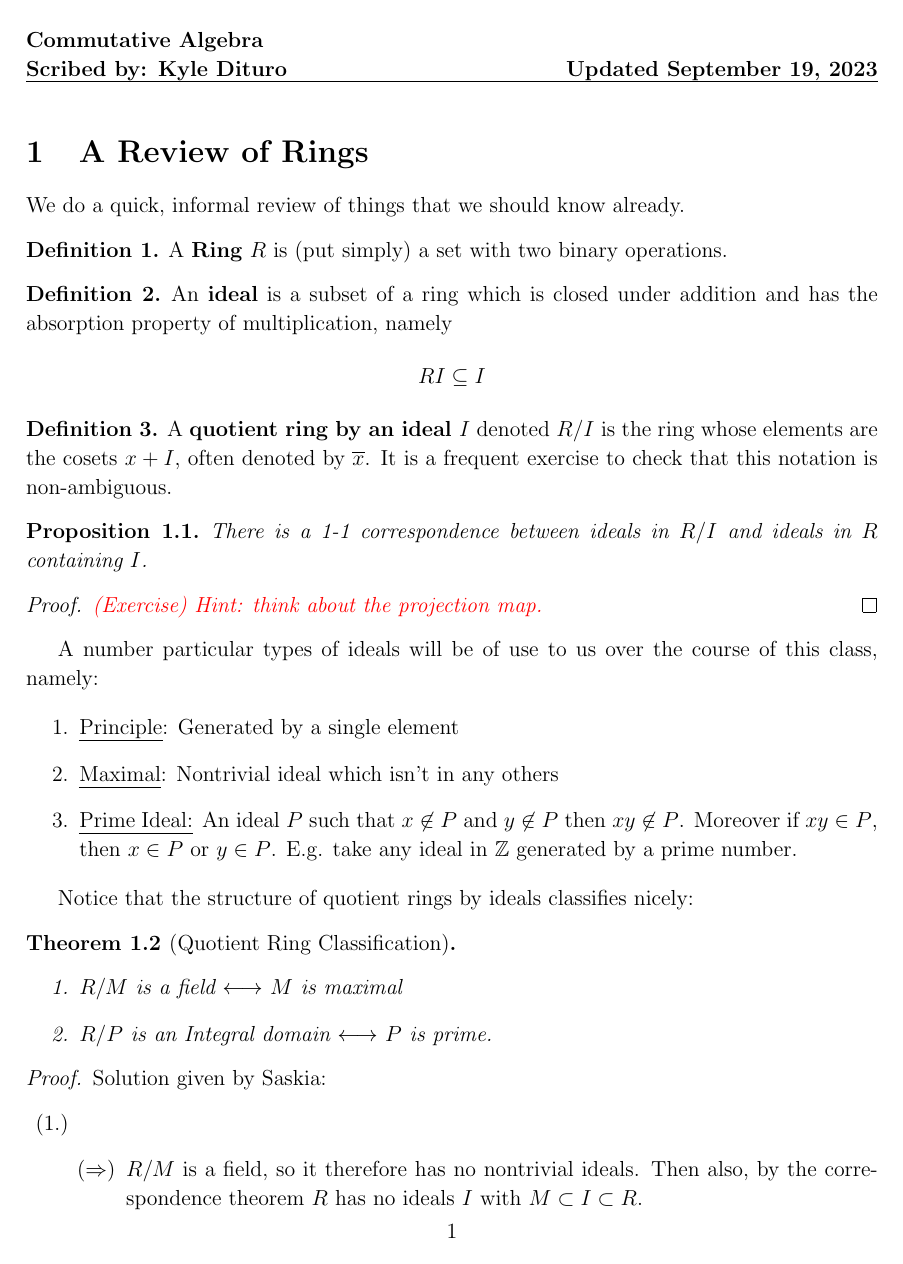
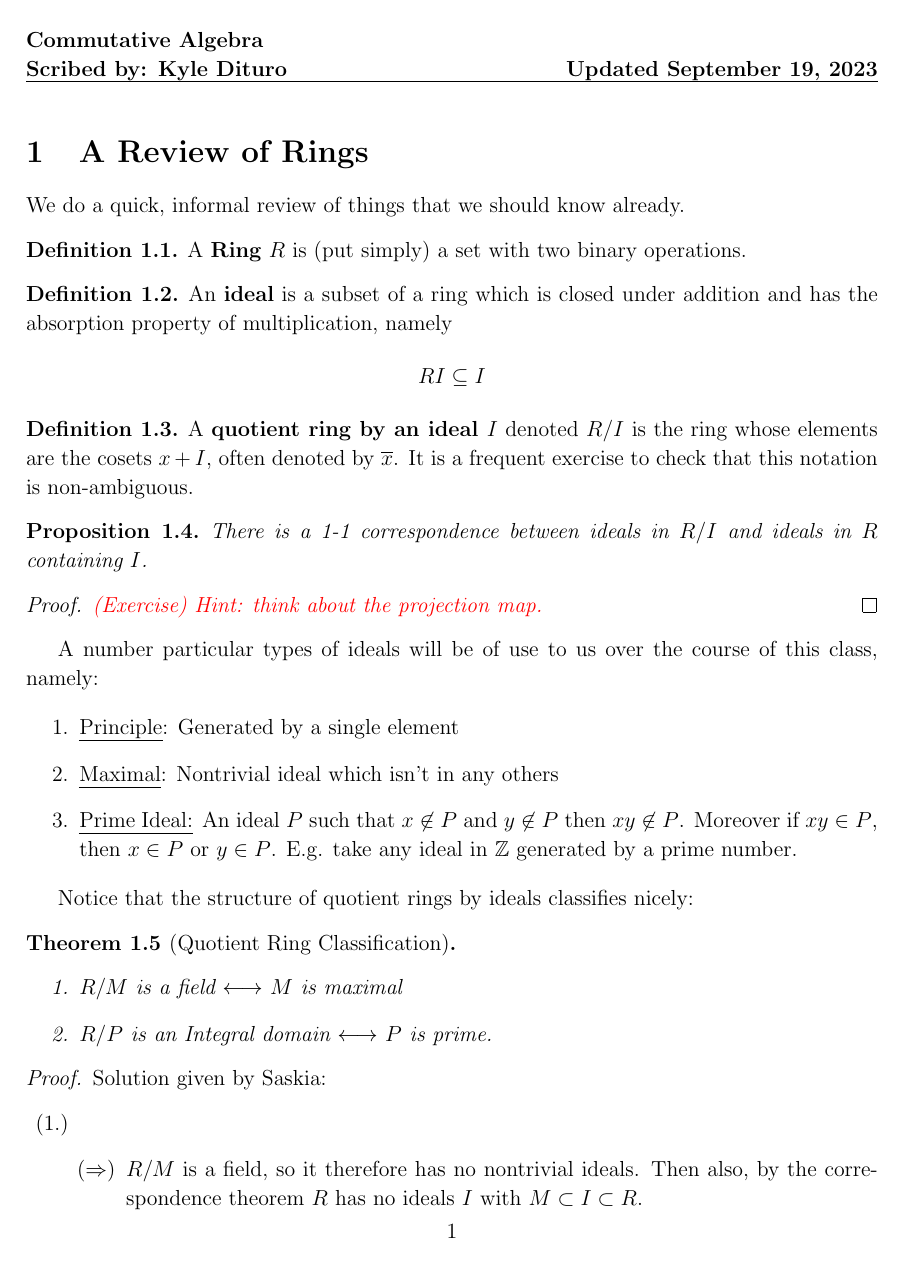
Before and after one commit to Siegeszug/a-dylinquent-commutative-noteset, a LaTeX document (notes.tex, which reads sdpreamble.tex): page 1 of 5. Compiled offline with pdfLaTeX.

Commit message:
Changed numbering

```diff
--- a/sdpreamble.tex
+++ b/sdpreamble.tex
@@ -39,19 +39,19 @@
 \captionsetup[figure]{labelfont={bf},name={Fig.},labelsep=period}
 
 \theoremstyle{definition}
-\newtheorem{df}{Definition}
-\newtheorem{exa}{Example}
-\newtheorem{ques}{Question}
-\newtheorem{exr}{Exercise}
-\newtheorem{prb}{Problem}
-\newtheorem{notn}{Notation}
+\newtheorem{df}{Definition}[section]
+\newtheorem{exa}[df]{Example}
+\newtheorem{ques}[df]{Question}
+\newtheorem{exr}[df]{Exercise}
+\newtheorem{prb}[df]{Problem}
+\newtheorem*{notn}{Notation}
 \newtheorem*{note}{Note}
 \theoremstyle{plain}
-\newtheorem{thm}{Theorem}[section]
-\newtheorem{prop}[thm]{Proposition}
-\newtheorem{conj}[thm]{Conjecture}
-\newtheorem{cor}[thm]{Corollary}
-\newtheorem{lm}[thm]{Lemma}
+\newtheorem{thm}[df]{Theorem}
+\newtheorem{prop}[df]{Proposition}
+\newtheorem{conj}[df]{Conjecture}
+\newtheorem{cor}[df]{Corollary}
+\newtheorem{lm}[df]{Lemma}
 \newtheorem*{fact}{Fact}
 \newtheorem*{idea}{Idea}
 \newtheorem*{clm}{Claimn}
```
Also changed, not shown: notes.tex (+2 -1 lines), notes.pdf.
